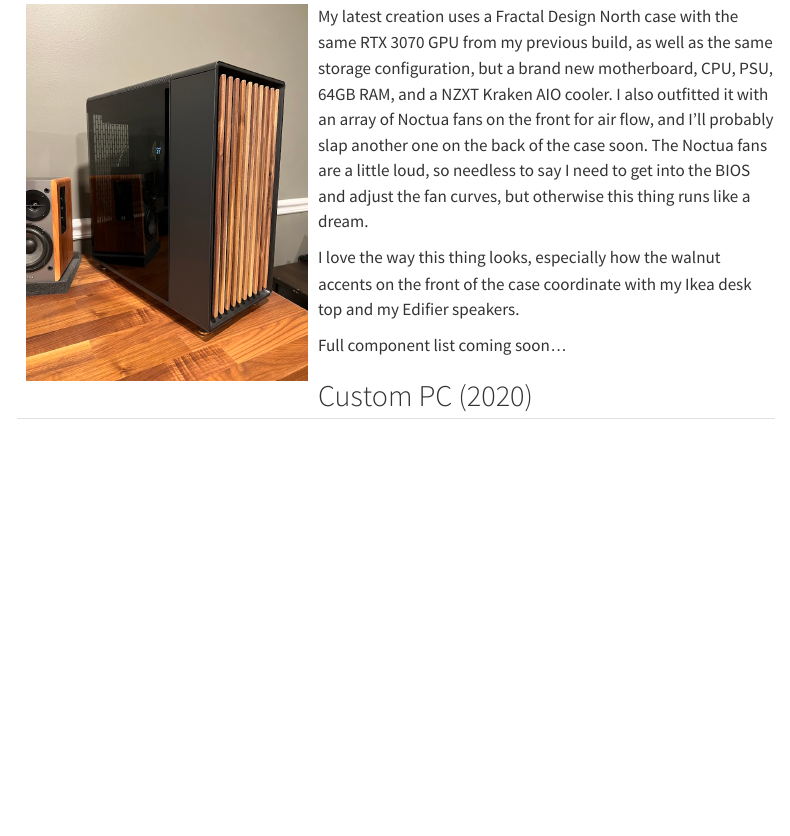
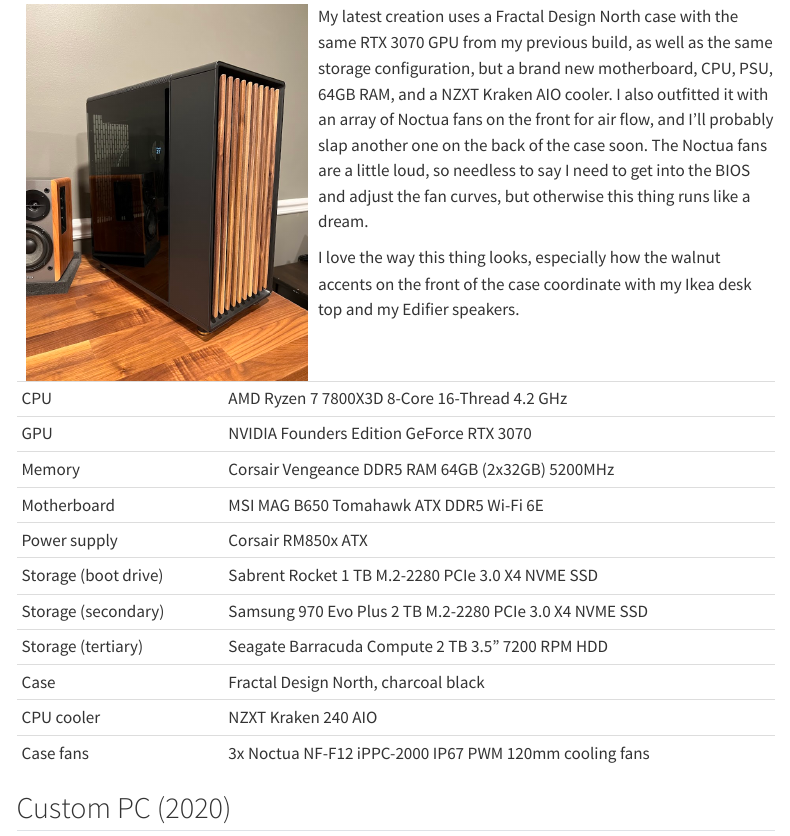
Before and after one commit to pebenbow/pete.benbow, a Quarto document (projects/homelab.qmd): the page in a window 1100 px wide, from 130 px down. Rendered offline with R 4.5, knitr and Pandoc in place of Quarto, with nearby package versions; menus at the side of the page are left out.

Commit message:
Updates to the home lab

```diff
--- a/projects/homelab.qmd
+++ b/projects/homelab.qmd
@@ -18,7 +18,19 @@
 
 I love the way this thing looks, especially how the walnut accents on the front of the case coordinate with my Ikea desk top and my Edifier speakers.
 
-Full component list coming soon...
+|                      |                                                         |
+|----------------------|---------------------------------------------------------|
+| CPU                  | AMD Ryzen 7 7800X3D 8-Core 16-Thread 4.2 GHz            |
+| GPU                  | NVIDIA Founders Edition GeForce RTX 3070                |
+| Memory               | Corsair Vengeance DDR5 RAM 64GB (2x32GB) 5200MHz        |
+| Motherboard          | MSI MAG B650 Tomahawk ATX DDR5 Wi-Fi 6E                 |
+| Power supply         | Corsair RM850x ATX                                      |
+| Storage (boot drive) | Sabrent Rocket 1 TB M.2-2280 PCIe 3.0 X4 NVME SSD       |
+| Storage (secondary)  | Samsung 970 Evo Plus 2 TB M.2-2280 PCIe 3.0 X4 NVME SSD |
+| Storage (tertiary)   | Seagate Barracuda Compute 2 TB 3.5" 7200 RPM HDD        |
+| Case                 | Fractal Design North, charcoal black                    |
+| CPU cooler           | NZXT Kraken 240 AIO                                     |
+| Case fans            | 3x Noctua NF-F12 iPPC-2000 IP67 PWM 120mm cooling fans  |
 
 ## Custom PC (2020)
 
```
